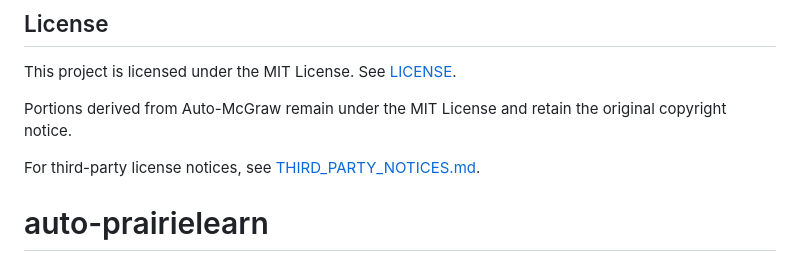
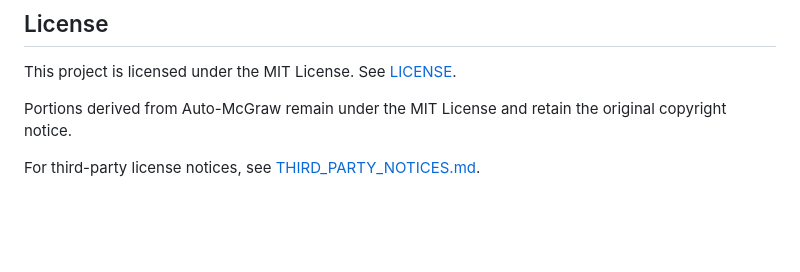
Before and after one commit to ant-mann/auto-prairielearn, a Markdown page: README.md, the part around the change. Rendered like a GitHub page; blank space fills up the shorter version.

Commit message:
updated README, commit source code

```diff
--- a/README.md
+++ b/README.md
@@ -92,4 +92,3 @@ This project is licensed under the MIT License. See [LICENSE](./LICENSE).
 Portions derived from Auto-McGraw remain under the MIT License and retain the original copyright notice.
 
 For third-party license notices, see [THIRD_PARTY_NOTICES.md](./THIRD_PARTY_NOTICES.md).
-# auto-prairielearn
```
